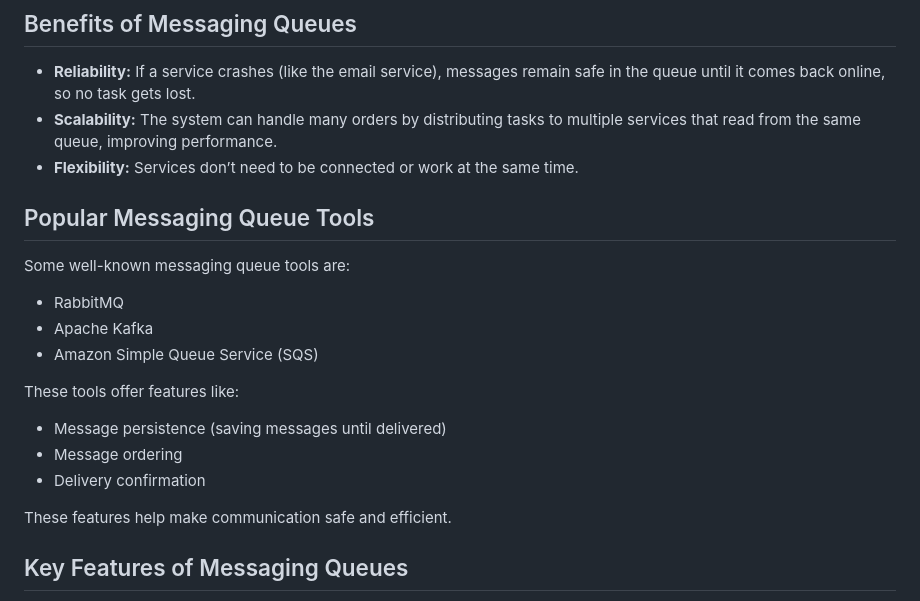
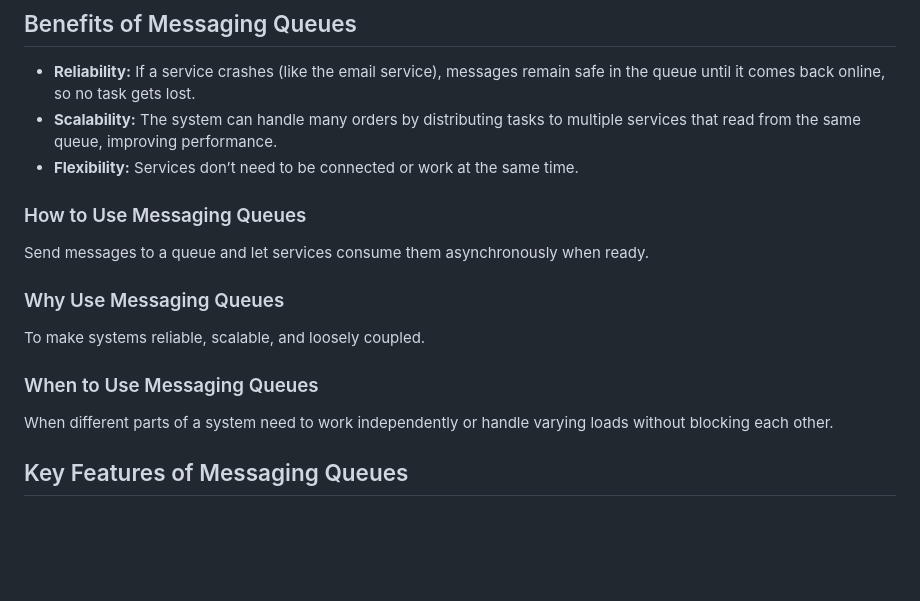
Before and after one commit to SanjeetKumar07/demo-repo7, a Markdown page: new.md, the part around the change. GitHub-like rendering; blank space fills up the shorter version.

```diff
--- a/new.md
+++ b/new.md
@@ -26,21 +26,17 @@ Instead of performing all tasks immediately, the system sends messages to a queu
 * **Scalability:** The system can handle many orders by distributing tasks to multiple services that read from the same queue, improving performance.
 * **Flexibility:** Services don’t need to be connected or work at the same time.
 
-## Popular Messaging Queue Tools
 
-Some well-known messaging queue tools are:
 
-* RabbitMQ
-* Apache Kafka
-* Amazon Simple Queue Service (SQS)
+### How to Use Messaging Queues
+Send messages to a queue and let services consume them asynchronously when ready.
 
-These tools offer features like:
+### Why Use Messaging Queues
+To make systems reliable, scalable, and loosely coupled.
 
-* Message persistence (saving messages until delivered)
-* Message ordering
-* Delivery confirmation
+### When to Use Messaging Queues
+When different parts of a system need to work independently or handle varying loads without blocking each other.
 
-These features help make communication safe and efficient.
 
 ## Key Features of Messaging Queues
 
```
